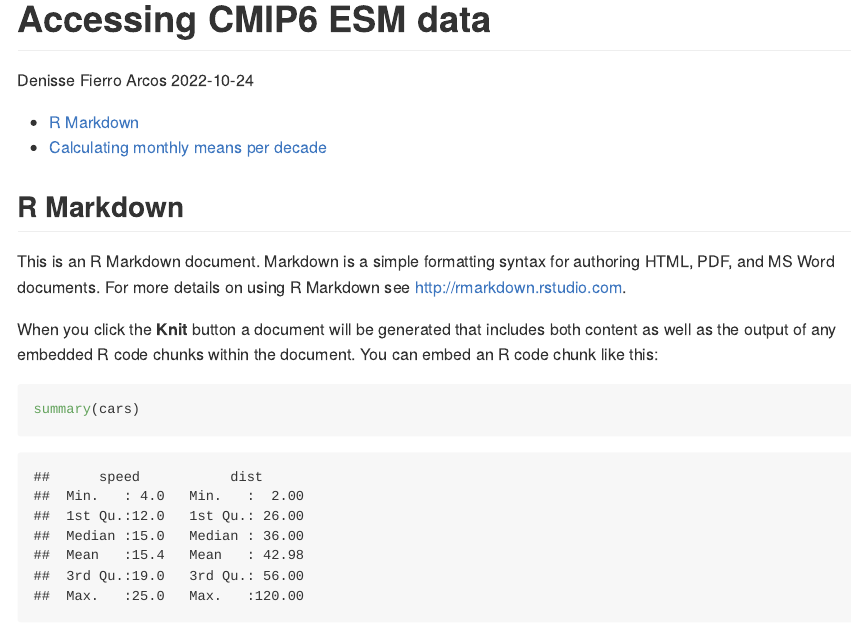
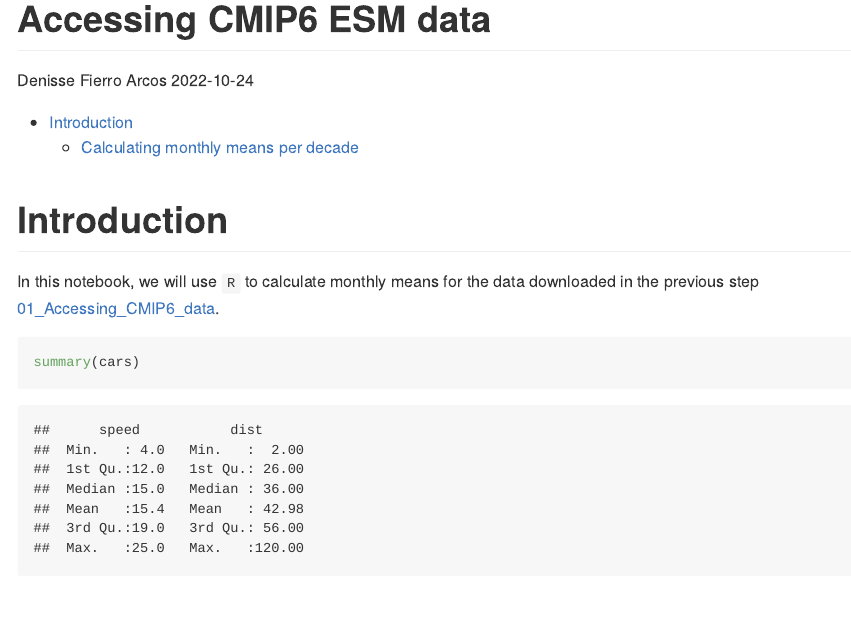
Before and after one commit to lidefi87/ESM_Processing, an R Markdown document (Scripts/02a_Calculating_monthly_means_in_R.Rmd): the page in a window 1100 px wide, from its top. Rendered offline with R 4.5, knitr and Pandoc, with nearby package versions; some code elsewhere in the file could not run offline; common packages that the code uses without loading them are loaded.

Commit message:
Testing linking between scripts

````diff
--- a/Scripts/02a_Calculating_monthly_means_in_R.Rmd
+++ b/Scripts/02a_Calculating_monthly_means_in_R.Rmd
@@ -12,11 +12,9 @@ output:
 knitr::opts_chunk$set(echo = TRUE)
 ```
 
-## R Markdown
+# Introduction
+In this notebook, we will use `R` to calculate monthly means for the data downloaded in the previous step [01_Accessing_CMIP6_data](01_Accessing_CMIP6_data.md).
 
-This is an R Markdown document. Markdown is a simple formatting syntax for authoring HTML, PDF, and MS Word documents. For more details on using R Markdown see <http://rmarkdown.rstudio.com>.
-
-When you click the **Knit** button a document will be generated that includes both content as well as the output of any embedded R code chunks within the document. You can embed an R code chunk like this:
 
 ```{r cars}
 summary(cars)
````
